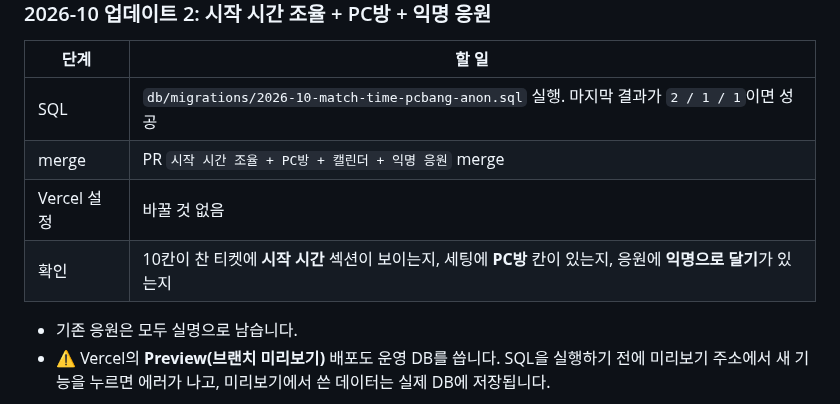
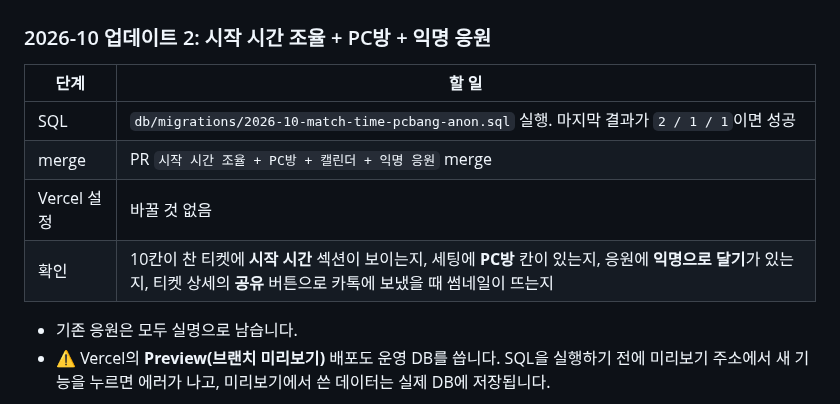
Before and after one commit to seaheegood/5v5, a Markdown page: docs/DEPLOY.md, the part around the change. GitHub-like rendering.

```diff
--- a/docs/DEPLOY.md
+++ b/docs/DEPLOY.md
@@ -195,7 +195,7 @@ https://5v5-xxxx.vercel.app
 | SQL | `db/migrations/2026-10-match-time-pcbang-anon.sql` 실행. 마지막 결과가 `2 / 1 / 1`이면 성공 |
 | merge | PR `시작 시간 조율 + PC방 + 캘린더 + 익명 응원` merge |
 | Vercel 설정 | 바꿀 것 없음 |
-| 확인 | 10칸이 찬 티켓에 **시작 시간** 섹션이 보이는지, 세팅에 **PC방** 칸이 있는지, 응원에 **익명으로 달기**가 있는지 |
+| 확인 | 10칸이 찬 티켓에 **시작 시간** 섹션이 보이는지, 세팅에 **PC방** 칸이 있는지, 응원에 **익명으로 달기**가 있는지, 티켓 상세의 **공유** 버튼으로 카톡에 보냈을 때 썸네일이 뜨는지 |
 
 - 기존 응원은 모두 실명으로 남습니다.
 - ⚠️ Vercel의 **Preview(브랜치 미리보기)** 배포도 운영 DB를 씁니다. SQL을 실행하기 전에 미리보기 주소에서 새 기능을 누르면 에러가 나고, 미리보기에서 쓴 데이터는 실제 DB에 저장됩니다.
```
Also changed, not shown: README.md (+9 -1 lines), docs/NOTES.md (+1 -0 lines), docs/screenshots/15-share-thumbnail.png (added), 10 other files.
